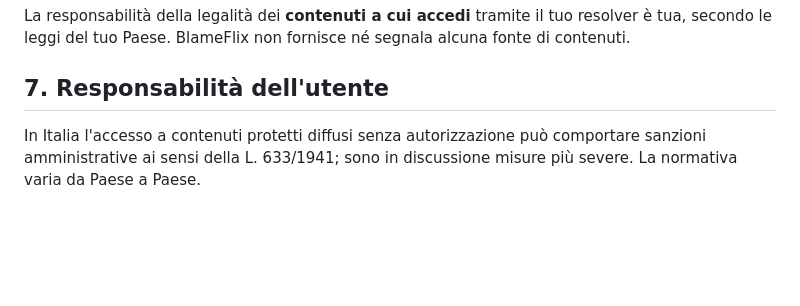
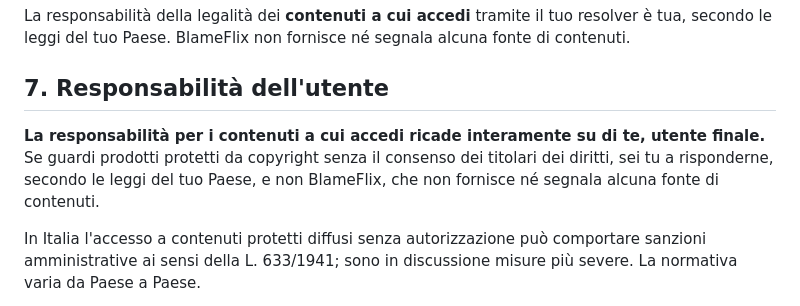
Before and after one commit to padelle2603/blameflix, a Markdown page: LEGAL.md, the part around the change. GitHub-like rendering; blank space fills up the shorter version.

Commit message:
LEGAL: responsabilità sui contenuti esplicitamente sull'utente finale

```diff
--- a/LEGAL.md
+++ b/LEGAL.md
@@ -90,6 +90,11 @@ segnala alcuna fonte di contenuti.
 
 ## 7. Responsabilità dell'utente
 
+**La responsabilità per i contenuti a cui accedi ricade interamente su di te,
+utente finale.** Se guardi prodotti protetti da copyright senza il consenso
+dei titolari dei diritti, sei tu a risponderne, secondo le leggi del tuo Paese,
+e non BlameFlix, che non fornisce né segnala alcuna fonte di contenuti.
+
 In Italia l'accesso a contenuti protetti diffusi senza autorizzazione può
 comportare sanzioni amministrative ai sensi della L. 633/1941; sono in
 discussione misure più severe. La normativa varia da Paese a Paese.
```
